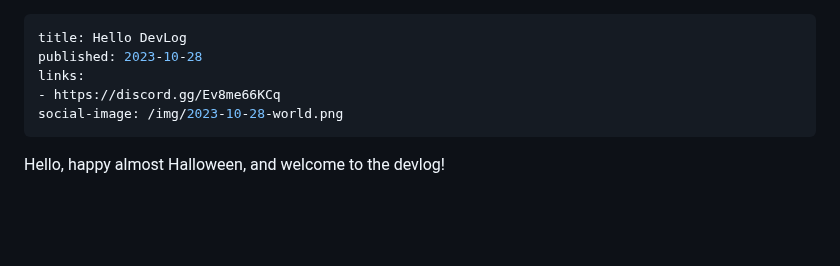
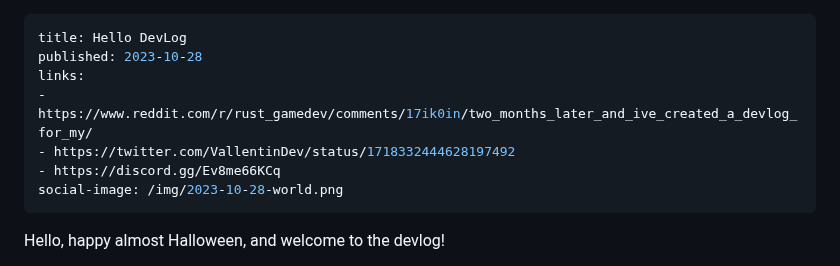
Before and after one commit to vallentin/survival.vallentin.dev, a Markdown page: posts/hello.md, the part around the change. Rendered like a GitHub page; blank space fills up the shorter version.

Commit message:
Added links to Reddit post and Tweet

```diff
--- a/posts/hello.md
+++ b/posts/hello.md
@@ -2,6 +2,8 @@
 title: Hello DevLog
 published: 2023-10-28
 links:
+- https://www.reddit.com/r/rust_gamedev/comments/17ik0in/two_months_later_and_ive_created_a_devlog_for_my/
+- https://twitter.com/VallentinDev/status/1718332444628197492
 - https://discord.gg/Ev8me66KCq
 social-image: /img/2023-10-28-world.png
 ---
```
